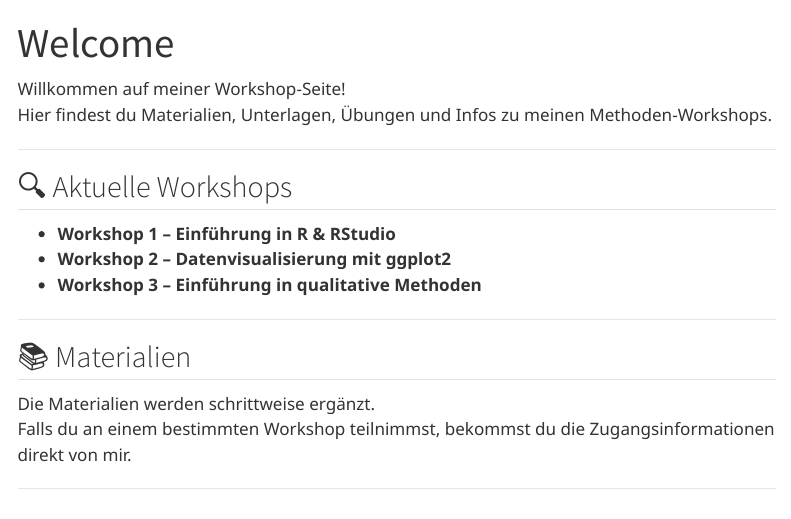
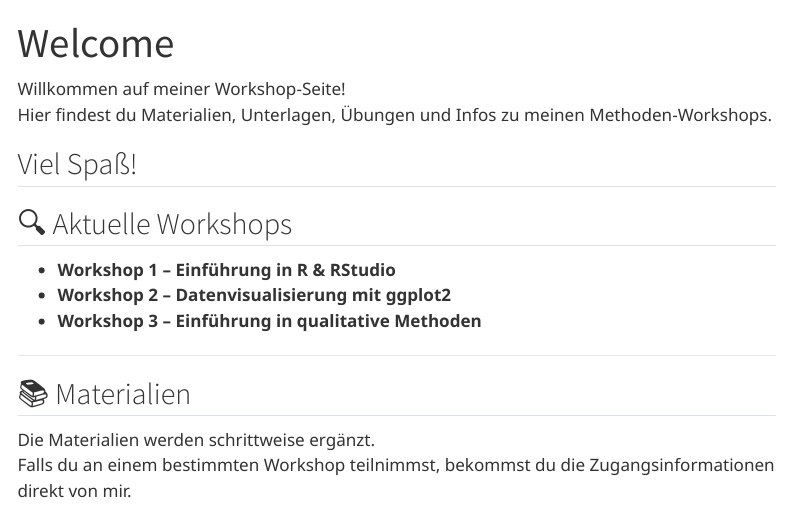
Before and after one commit to AriFarugie/methods, a Quarto document (index.qmd): the page in a window 1100 px wide, from its top. Rendered offline with R 4.5, knitr and Pandoc in place of Quarto, with nearby package versions; menus at the side of the page are left out.

Commit message:
Update index.qmd

```diff
--- a/index.qmd
+++ b/index.qmd
@@ -5,6 +5,7 @@ title: "Welcome"
 Willkommen auf meiner Workshop-Seite!\
 Hier findest du Materialien, Unterlagen, Übungen und Infos zu meinen Methoden-Workshops.
 
+Viel Spaß!
 ------------------------------------------------------------------------
 
 ## 🔍 Aktuelle Workshops
```
